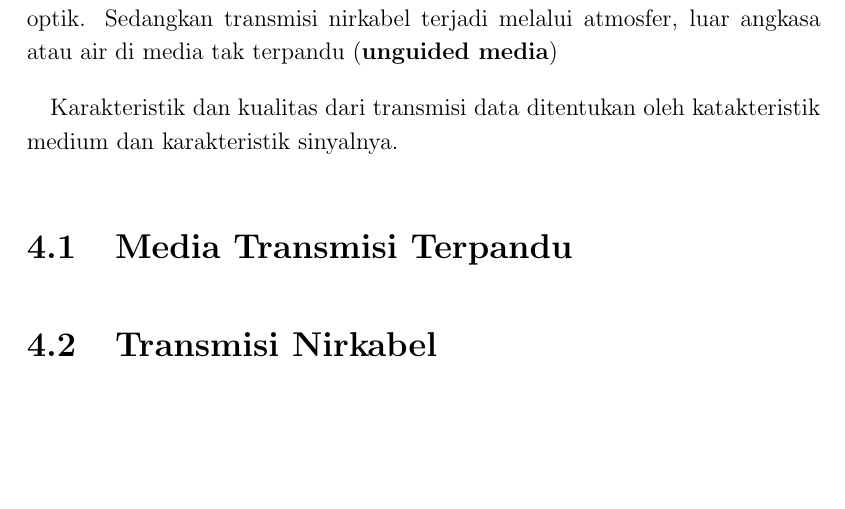
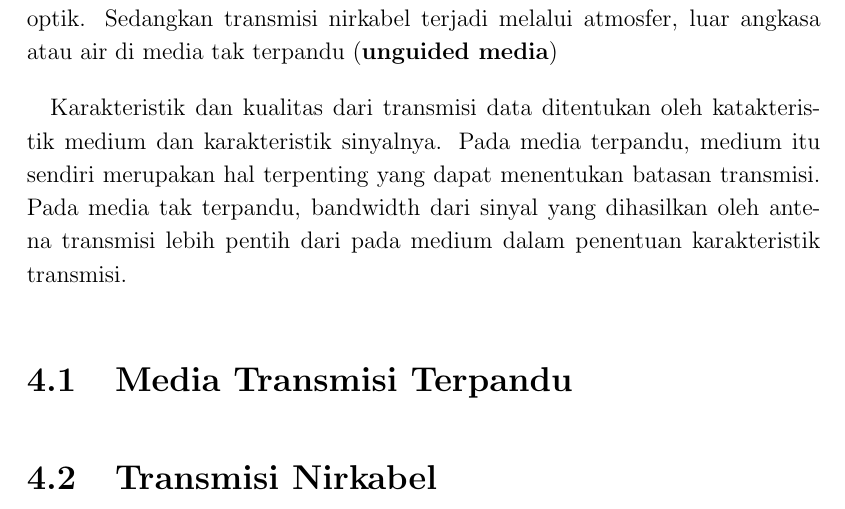
Before and after one commit to miftanurfarid/komunikasi_data, a LaTeX book (buku_ajar/main.tex, which reads buku_ajar/TeX_files/chapter04.tex): part of page 15 of 16, cut so that both start at the same text, the shorter picture padded with empty space. Compiled offline with pdfLaTeX.

Commit message:
update chapter 4

```diff
--- a/buku_ajar/TeX_files/chapter04.tex
+++ b/buku_ajar/TeX_files/chapter04.tex
@@ -2,7 +2,7 @@
 
 Media transmisi adalah jalur fisik antara transmitter dan receiver di sistem transmisi data. Pada bab sebelumnya telah dijelaskan bahwa gelombang elektromagnetik dipandu sepanjang media solid di media terpandu (\textbf{guided media}). Contohnya seperti copper twisted pair, copper coaxial cable dan fiber optik. Sedangkan transmisi nirkabel terjadi melalui atmosfer, luar angkasa atau air di media tak terpandu (\textbf{unguided media})
 
-Karakteristik dan kualitas dari transmisi data ditentukan oleh katakteristik medium dan karakteristik sinyalnya.
+Karakteristik dan kualitas dari transmisi data ditentukan oleh katakteristik medium dan karakteristik sinyalnya. Pada media terpandu, medium itu sendiri merupakan hal terpenting yang dapat menentukan batasan transmisi. Pada media tak terpandu, bandwidth dari sinyal yang dihasilkan oleh antena transmisi lebih pentih dari pada medium dalam penentuan karakteristik transmisi.
 
 \section{Media Transmisi Terpandu}
 
```
Also changed, not shown: buku_ajar/main.pdf.
